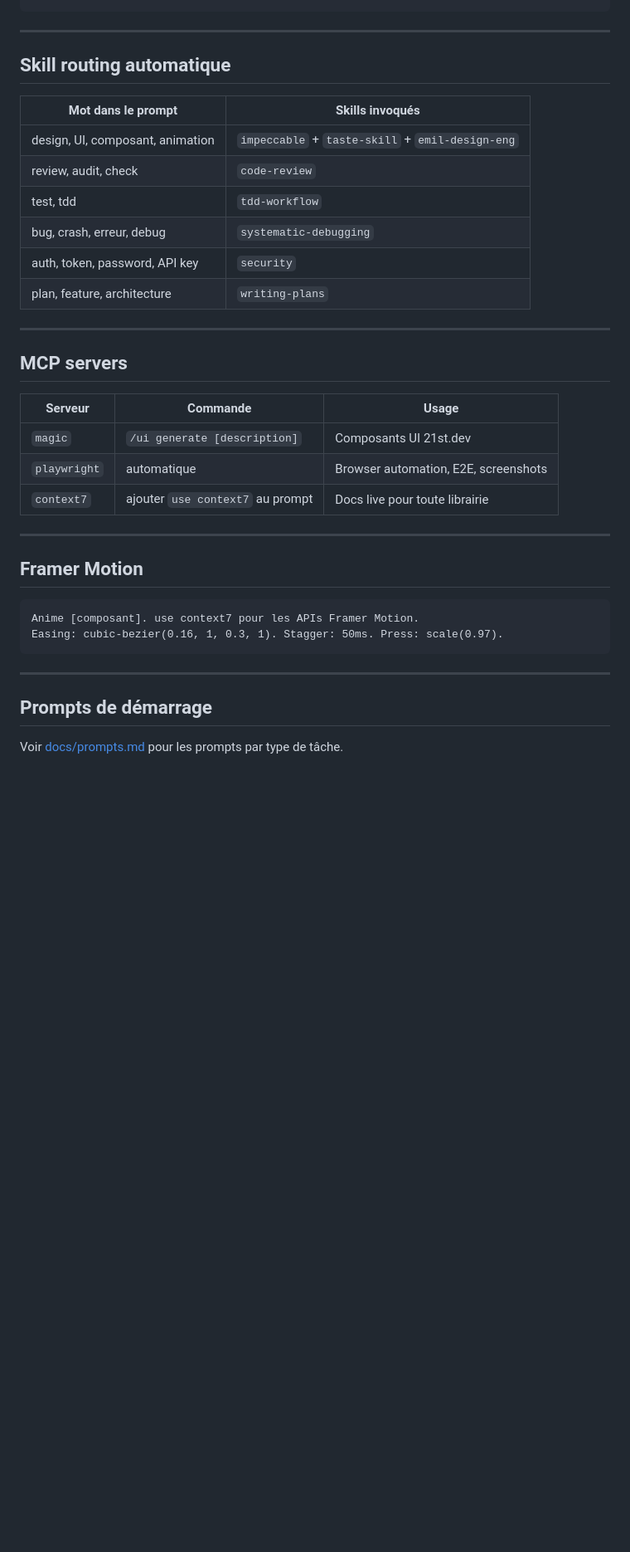
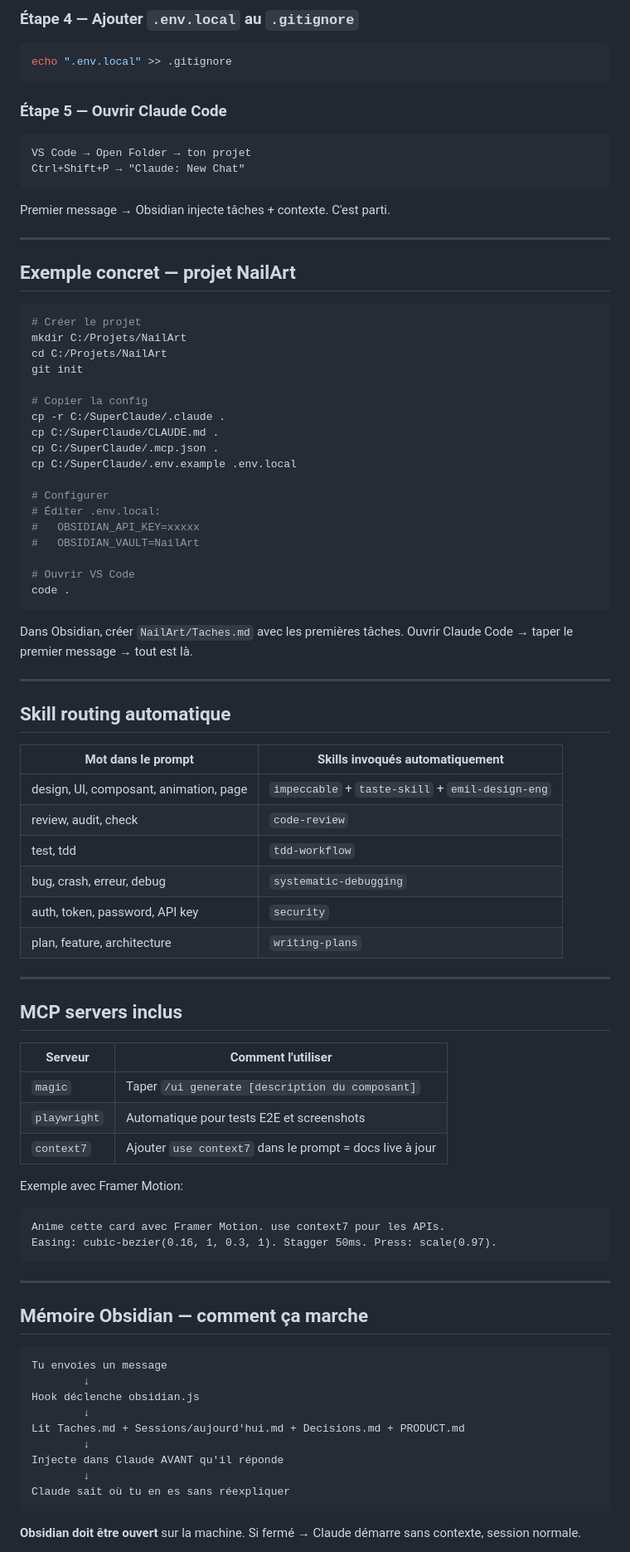
Before and after one commit to Makooff/SuperClaude, a Markdown page: README.md, the part around one of its changes. Shown at 83% size. GitHub-like rendering; blank space fills up the shorter version.

Commit message:
docs: full installation + usage tutorial on README

````diff
--- a/README.md
+++ b/README.md
@@ -76,12 +91,55 @@ SuperClaude/
 ```
+
+### Étape 4 — Ajouter `.env.local` au `.gitignore`
+
+```bash
+echo ".env.local" >> .gitignore
+```
+
+### Étape 5 — Ouvrir Claude Code
+
+```
+VS Code → Open Folder → ton projet
+Ctrl+Shift+P → "Claude: New Chat"
+```
+
+Premier message → Obsidian injecte tâches + contexte. C'est parti.
+
+---
+
+## Exemple concret — projet NailArt
+
+```powershell
+# Créer le projet
+mkdir C:/Projets/NailArt
+cd C:/Projets/NailArt
+git init
+
+# Copier la config
+cp -r C:/SuperClaude/.claude .
+cp C:/SuperClaude/CLAUDE.md .
+cp C:/SuperClaude/.mcp.json .
+cp C:/SuperClaude/.env.example .env.local
+
+# Configurer
+# Éditer .env.local:
+#   OBSIDIAN_API_KEY=xxxxx
+#   OBSIDIAN_VAULT=NailArt
+
+# Ouvrir VS Code
+code .
+```
+
+Dans Obsidian, créer `NailArt/Taches.md` avec les premières tâches.
+Ouvrir Claude Code → taper le premier message → tout est là.
 
 ---
 
 ## Skill routing automatique
 
-| Mot dans le prompt | Skills invoqués |
-|--------------------|-----------------|
-| design, UI, composant, animation | `impeccable` + `taste-skill` + `emil-design-eng` |
+| Mot dans le prompt | Skills invoqués automatiquement |
+|--------------------|----------------------------------|
+| design, UI, composant, animation, page | `impeccable` + `taste-skill` + `emil-design-eng` |
 | review, audit, check | `code-review` |
 | test, tdd | `tdd-workflow` |
 | bug, crash, erreur, debug | `systematic-debugging` |
@@ -90,25 +148,35 @@ SuperClaude/
 
 ---
 
-## MCP servers
+## MCP servers inclus
 
-| Serveur | Commande | Usage |
-|---------|---------|-------|
-| `magic` | `/ui generate [description]` | Composants UI 21st.dev |
-| `playwright` | automatique | Browser automation, E2E, screenshots |
-| `context7` | ajouter `use context7` au prompt | Docs live pour toute librairie |
+| Serveur | Comment l'utiliser |
+|---------|-------------------|
+| `magic` | Taper `/ui generate [description du composant]` |
+| `playwright` | Automatique pour tests E2E et screenshots |
+| `context7` | Ajouter `use context7` dans le prompt = docs live à jour |
 
----
-
-## Framer Motion
-
+Exemple avec Framer Motion:
 ```
-Anime [composant]. use context7 pour les APIs Framer Motion.
-Easing: cubic-bezier(0.16, 1, 0.3, 1). Stagger: 50ms. Press: scale(0.97).
+Anime cette card avec Framer Motion. use context7 pour les APIs.
+Easing: cubic-bezier(0.16, 1, 0.3, 1). Stagger 50ms. Press: scale(0.97).
 ```
 
 ---
 
-## Prompts de démarrage
+## Mémoire Obsidian — comment ça marche
 
-Voir [docs/prompts.md](docs/prompts.md) pour les prompts par type de tâche.
+```
+Tu envoies un message
+        ↓
+Hook déclenche obsidian.js
+        ↓
+Lit Taches.md + Sessions/aujourd'hui.md + Decisions.md + PRODUCT.md
+        ↓
+Injecte dans Claude AVANT qu'il réponde
+        ↓
+Claude sait où tu en es sans réexpliquer
+```
+
+**Obsidian doit être ouvert** sur la machine. Si fermé → Claude démarre sans contexte, session normale.
+
````
Also changed, not shown: other parts of README.md (+93 -52 lines).
